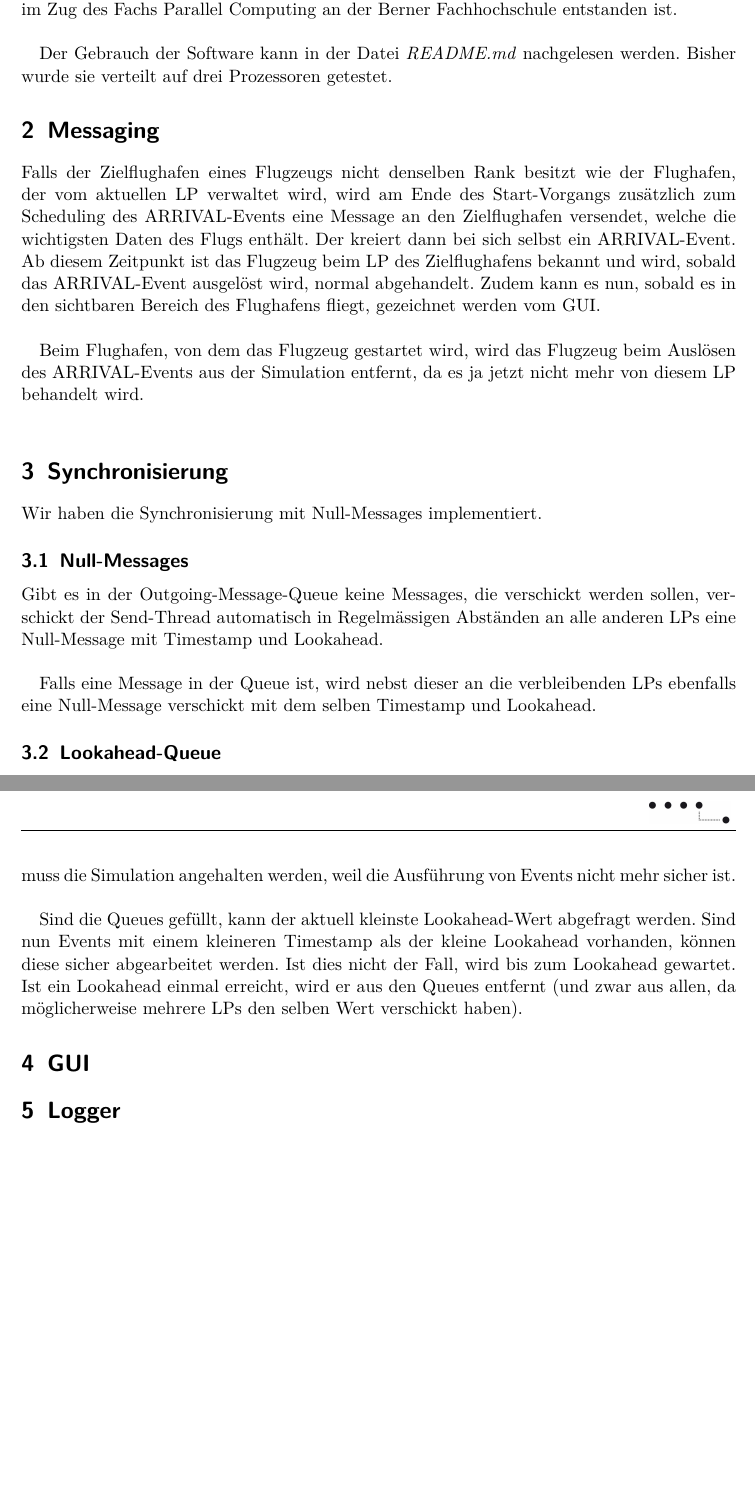
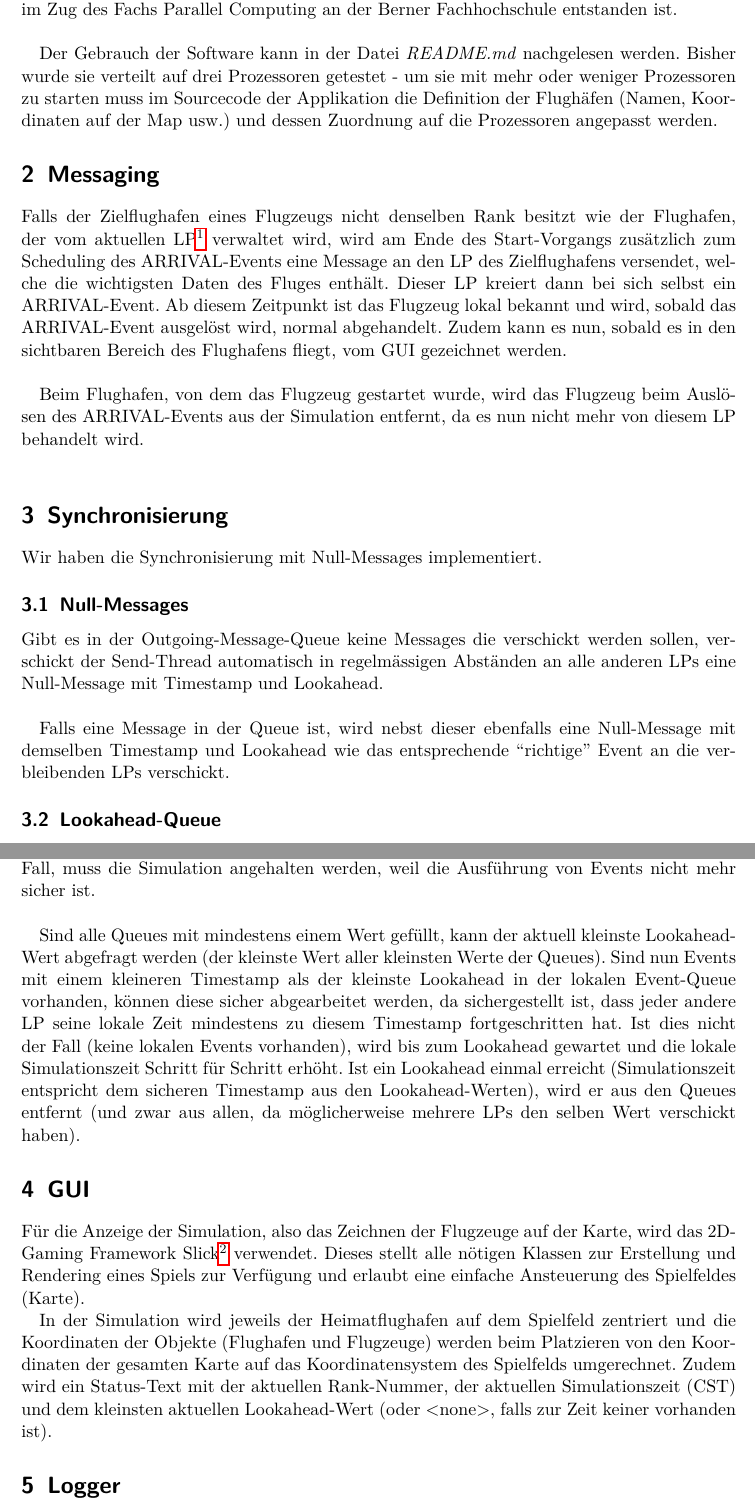
Before and after one commit to schtibe/airport, a LaTeX document (airport/doc/doc.tex): two parts of pages 2 and 3 of 3 before the commit and two parts of pages 2 and 3 of 4 after it, joined at a grey line, cut so that both start at the same text, the shorter picture padded with empty space. Compiled offline with pdfLaTeX.

Commit message:
added GUI topic and some typo fixes here and there

```diff
--- a/airport/doc/doc.tex
+++ b/airport/doc/doc.tex
@@ -27,28 +27,34 @@ input metauml;
 
 \section{Einleitung}
 
-Dieses Dokument beschreibt gewisse Aspekte und Überlegungen im Beispiel
-Projekt, welches im Zug des Fachs Parallel Computing an der Berner
-Fachhochschule entstanden ist.\\
+Dieses Dokument beschreibt gewisse Aspekte und Überlegungen im Beispielprojekt,
+welches im Zug des Fachs Parallel Computing an der Berner Fachhochschule
+entstanden ist.\\
 
 Der Gebrauch der Software kann in der Datei \emph{README.md} nachgelesen
-werden. Bisher wurde sie verteilt auf drei Prozessoren getestet.
+werden. Bisher wurde sie verteilt auf drei Prozessoren getestet - um
+sie mit mehr oder weniger Prozessoren zu starten muss im Sourcecode der
+Applikation die Definition der Flughäfen (Namen, Koordinaten auf der
+Map usw.) und dessen Zuordnung auf die Prozessoren angepasst werden.
+
 
 \section{Messaging}
 
 Falls der Zielflughafen eines Flugzeugs nicht denselben Rank besitzt
-wie der Flughafen, der vom aktuellen LP verwaltet wird, wird am Ende des
-Start-Vorgangs zusätzlich zum Scheduling des ARRIVAL-Events eine Message
-an den Zielflughafen versendet, welche die wichtigsten Daten des Flugs
-enthält. Der kreiert dann bei sich selbst ein ARRIVAL-Event. Ab diesem
-Zeitpunkt ist das Flugzeug beim LP des Zielflughafens bekannt und wird,
+wie der Flughafen, der vom aktuellen LP\footnote{Logischer Prozessor:
+der einzelne Prozess, der ein Teil der Simulation selbständig
+durchführt} verwaltet wird, wird am Ende des Start-Vorgangs zusätzlich
+zum Scheduling des ARRIVAL-Events eine Message an den LP des
+Zielflughafens versendet, welche die wichtigsten Daten des Fluges
+enthält. Dieser LP kreiert dann bei sich selbst ein ARRIVAL-Event. Ab
+diesem Zeitpunkt ist das Flugzeug lokal bekannt und wird,
 sobald das ARRIVAL-Event ausgelöst wird, normal abgehandelt. Zudem
 kann es nun, sobald es in den sichtbaren Bereich des Flughafens fliegt,
-gezeichnet werden vom GUI.\\
+vom GUI gezeichnet werden. \\
 
-Beim Flughafen, von dem das Flugzeug gestartet wird, wird das Flugzeug
-beim Auslösen des ARRIVAL-Events aus der Simulation entfernt, da es ja
-jetzt nicht mehr von diesem LP behandelt wird.\\
+Beim Flughafen, von dem das Flugzeug gestartet wurde, wird das Flugzeug
+beim Auslösen des ARRIVAL-Events aus der Simulation entfernt, da es
+nun nicht mehr von diesem LP behandelt wird.\\
 
 \section{Synchronisierung}
 
@@ -56,14 +62,14 @@ Wir haben die Synchronisierung mit Null-Messages implementiert.
 
 \subsection{Null-Messages}
 
-Gibt es in der Outgoing-Message-Queue keine Messages, die verschickt
-werden sollen, verschickt der Send-Thread automatisch in Regelmässigen
+Gibt es in der Outgoing-Message-Queue keine Messages die verschickt
+werden sollen, verschickt der Send-Thread automatisch in regelmässigen
 Abständen an alle anderen LPs eine Null-Message mit Timestamp und
 Lookahead.\\
 
-Falls eine Message in der Queue ist, wird nebst dieser an die
-verbleibenden LPs ebenfalls eine Null-Message verschickt mit dem
-selben Timestamp und Lookahead.
+Falls eine Message in der Queue ist, wird nebst dieser ebenfalls eine
+Null-Message mit demselben Timestamp und Lookahead wie das entsprechende
+``richtige'' Event an die verbleibenden LPs verschickt.
 
 \subsection{Lookahead-Queue}
 
@@ -79,14 +84,35 @@ Queues mindestens einen Lookahead enthält. Ist dies nicht der Fall,
+Queues mindestens einen Lookahead-Wert enthält. Ist dies nicht der Fall,
 muss die Simulation angehalten werden, weil die Ausführung von Events
 nicht mehr sicher ist.\\
 
-Sind die Queues gefüllt, kann der aktuell kleinste Lookahead-Wert
-abgefragt werden. Sind nun Events mit einem kleineren Timestamp als der
-kleine Lookahead vorhanden, können diese sicher abgearbeitet werden. Ist
-dies nicht der Fall, wird bis zum Lookahead gewartet. Ist ein Lookahead
-einmal erreicht, wird er aus den Queues entfernt (und zwar aus allen,
+Sind alle Queues mit mindestens einem Wert gefüllt, kann der aktuell
+kleinste Lookahead-Wert abgefragt werden (der kleinste Wert aller
+kleinsten Werte der Queues). Sind nun Events mit einem kleineren
+Timestamp als der kleinste Lookahead in der lokalen Event-Queue
+vorhanden, können diese sicher abgearbeitet werden, da sichergestellt
+ist, dass jeder andere LP seine lokale Zeit mindestens zu diesem
+Timestamp fortgeschritten hat. Ist dies nicht der Fall (keine lokalen
+Events vorhanden), wird bis zum Lookahead gewartet und die lokale
+Simulationszeit Schritt für Schritt erhöht. Ist ein Lookahead einmal
+erreicht (Simulationszeit entspricht dem sicheren Timestamp aus den
+Lookahead-Werten), wird er aus den Queues entfernt (und zwar aus allen,
 da möglicherweise mehrere LPs den selben Wert verschickt haben).
 
 \section{GUI}
+
+Für die Anzeige der Simulation, also das Zeichnen der Flugzeuge auf der
+Karte, wird das 2D-Gaming Framework
+Slick\footnote{http://slick.cokeandcode.com/} verwendet. Dieses stellt
+alle nötigen Klassen zur Erstellung und Rendering eines Spiels zur
+Verfügung und erlaubt eine einfache Ansteuerung des Spielfeldes (Karte).
+
+In der Simulation wird jeweils der Heimatflughafen auf dem Spielfeld
+zentriert und die Koordinaten der Objekte (Flughafen und Flugzeuge)
+werden beim Platzieren von den Koordinaten der gesamten Karte auf
+das Koordinatensystem des Spielfelds umgerechnet. Zudem wird ein
+Status-Text mit der aktuellen Rank-Nummer, der aktuellen
+Simulationszeit (CST) und dem kleinsten aktuellen Lookahead-Wert (oder
+<none>, falls zur Zeit keiner vorhanden ist).
 
 \section{Logger}
 
```
Also changed, not shown: airport/doc/doc.pdf, airport/doc/doc.tex (21 more changed lines).
